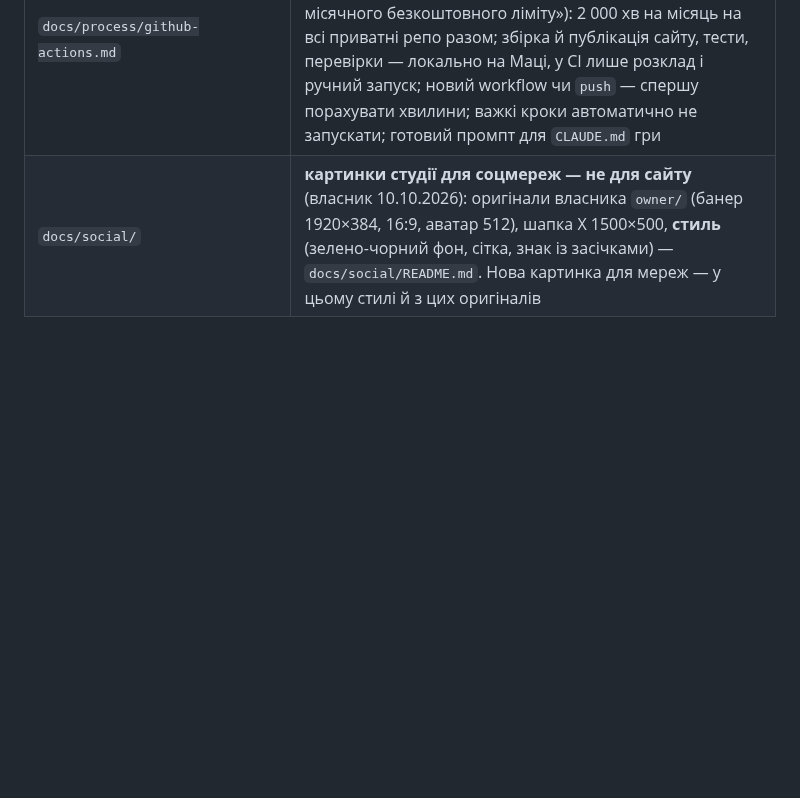
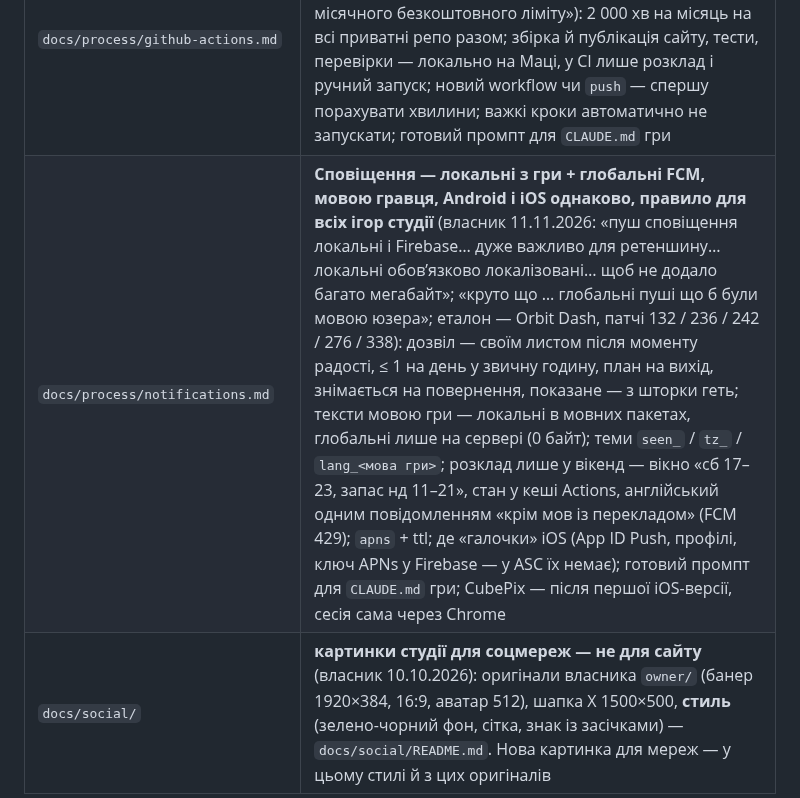
Before and after one commit to RoShevasternin/roshevasternin.github.io, a Markdown page: CLAUDE.md, the part around the change. Drawn GitHub-style; blank space fills up the shorter version.

Commit message:
Правило студії: сповіщення — локальні з гри + глобальні FCM, мовою гравця, Android і iOS однаково (власник 11.11.2026, еталон Orbit Dash)
Co-Authored-By: Claude Opus 5.5 <noreply@anthropic.com>

```diff
--- a/CLAUDE.md
+++ b/CLAUDE.md
@@ -114,6 +114,7 @@ lewydo, slogan, brand_line, Lewydo/Lockup → lockup.png, Lewydo/Signature → p
 | `docs/ux/store-badges.md` | **Кнопки магазинів — Google Play і App Store, з першого погляду ясно, який де, правило для всіх сайтів і веб-ігор студії** (власник 10.11.2026: «якісні кнопки, які одразу дають зрозуміти, де App Store, а де Play Market… від них залежать конверсії»): незмінне — офіційні значки (кольоровий трикутник Google Play, яблуко Apple) і назви магазинів, два рядки «GET IT ON / Google Play» і «Download on the / App Store» (верхній перекладається, назви — ніколи), пара однакова (висота ≥ 48, ширина), порядок за пристроєм (iPhone / iPad — першою App Store, Android і ПК — Google Play), ≤ 600 px — стовпчиком, App Store лише коли гра там і без `ct` / `pt` до provider token, `store_click` для обох; змінне — оформлення під стиль гри / сайту; жодних вигаданих іконок |
 | `docs/process/install-source.md` | **Звідки прийшли гравці — Firebase Analytics і Install Referrer обов'язкові в кожній грі, посилання з мітками, правило для всіх ігор студії** (власник 02.11.2026): власник питає «звідки гравці й скільки» — Claude показує звітом; Install Referrer працює через Firebase, свого коду немає; кожне наше посилання несе мітку (Play — `referrer` з utm, App Store — `ct` + `pt`, лише App Store Connect; сайт — utm); iOS у Firebase майже завжди `(direct)`, це нормально; таблиця міток; звіт `ga4.py sources`. |
 | `docs/process/github-actions.md` | **GitHub Actions економно — правило для всіх ігор студії** (власник 08.11.2026, Orbit Dash і CubePix: «що можеш зробити сам — роби сам… щоб вистачало місячного безкоштовного ліміту»): 2 000 хв на місяць на всі приватні репо разом; збірка й публікація сайту, тести, перевірки — локально на Маці, у CI лише розклад і ручний запуск; новий workflow чи `push` — спершу порахувати хвилини; важкі кроки автоматично не запускати; готовий промпт для `CLAUDE.md` гри |
+| `docs/process/notifications.md` | **Сповіщення — локальні з гри + глобальні FCM, мовою гравця, Android і iOS однаково, правило для всіх ігор студії** (власник 11.11.2026: «пуш сповіщення локальні і Firebase… дуже важливо для ретеншину… локальні обовʼязково локалізовані… щоб не додало багато мегабайт»; «круто що … глобальні пуші що б були мовою юзера»; еталон — Orbit Dash, патчі 132 / 236 / 242 / 276 / 338): дозвіл — своїм листом після моменту радості, ≤ 1 на день у звичну годину, план на вихід, знімається на повернення, показане — з шторки геть; тексти мовою гри — локальні в мовних пакетах, глобальні лише на сервері (0 байт); теми `seen_` / `tz_` / `lang_<мова гри>`; розклад лише у вікенд — вікно «сб 17–23, запас нд 11–21», стан у кеші Actions, англійський одним повідомленням «крім мов із перекладом» (FCM 429); `apns` + ttl; де «галочки» iOS (App ID Push, профілі, ключ APNs у Firebase — у ASC їх немає); готовий промпт для `CLAUDE.md` гри; CubePix — після першої iOS-версії, сесія сама через Chrome |
 | `docs/social/` | **картинки студії для соцмереж — не для сайту** (власник 10.10.2026): оригінали власника `owner/` (банер 1920×384, 16:9, аватар 512), шапка X 1500×500, **стиль** (зелено-чорний фон, сітка, знак із засічками) — `docs/social/README.md`. Нова картинка для мереж — у цьому стилі й з цих оригіналів |
 
 `index.html`, `404.html`, `robots.txt`, `sitemap.xml`, `brand/index.html`, `brand/brand.json`, `brand/lewydo-brand-kit.zip` **згенеровані**:
```
Also changed, not shown: docs/process/notifications.md (added, +125 -0 lines).
